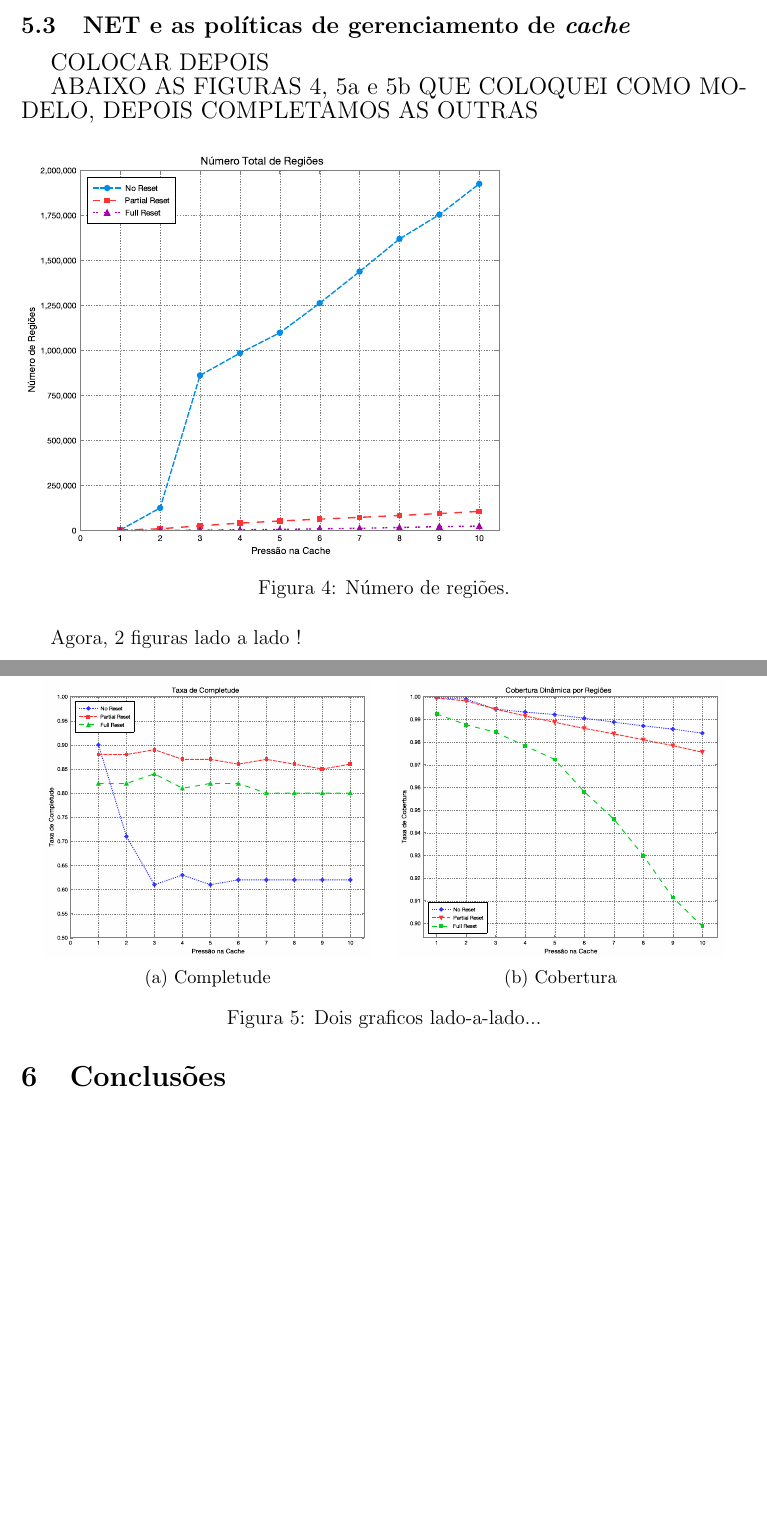
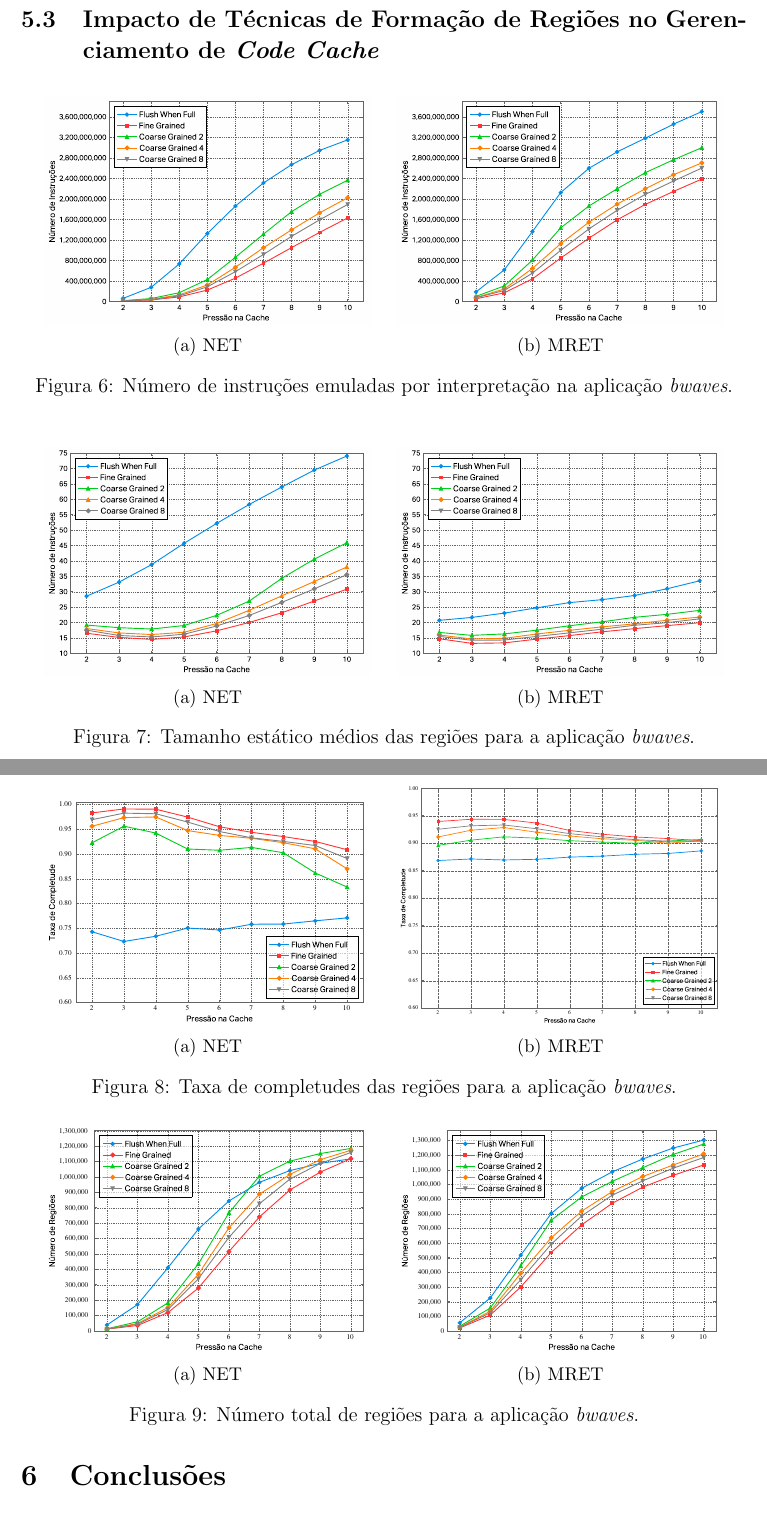
Before and after one commit to guilhermepiccoli/relatorio_final, a LaTeX document (relatorio.tex): two parts of pages 15 and 16 of 17 before the commit and two parts of pages 16 and 17 of 18 after it, joined at a grey line, cut at the place of the change, the shorter picture padded with empty space. Compiled offline with pdfLaTeX.

Commit message:
adicionando novos gráficos

```diff
--- a/relatorio.tex
+++ b/relatorio.tex
@@ -347,13 +337,0 @@ NOVAMENTE FIGURA! O INTERESSANTE EH TER TODAS NO MESMO FORMATO!
-\subsection{NET e as políticas de gerenciamento de \emph{cache}}
-\begin{large}
-COLOCAR DEPOIS
-\end{large}
-
-\begin{large}
-ABAIXO AS FIGURAS \ref{fig-num_regs}, \ref{fig-completude1} e \ref{fig-cobertura1} QUE COLOQUEI COMO MODELO, DEPOIS COMPLETAMOS AS OUTRAS
-\end{large}
-
-\begin{figure}[h!]
-\includegraphics[scale=0.4]{./figs/regions-number}
-\caption{Número de regiões.}
-\label{fig-num_regs}
@@ -360,22 +343,94 @@ ABAIXO AS FIGURAS \ref{fig-num_regs}, \ref{fig-completude1} e \ref{fig-cobertura
 \end{figure}
 
-Agora, 2 figuras lado a lado !
+É interessante notar, que apesar da redução do número total de traduções, a taxa de cobertura com o uso de um \emph{partial reset} é bem próxima da obtida pela política sem reset. Isso se deve ao fato, que o código gerado passa a apresentar uma taxa de completude muito superior, à medida que a pressão da \cache~aumenta, conforme visualizado nas Figuras \ref{fig-completude1} e  \ref{fig-cobertura1}. Isso significa que com o resfriamento do \emph{profiler} as regiões são executadas completamente com uma maior frequência.
 
-\begin{figure}[h!]
+\begin{figure}[!ht]
         \centering
         \begin{subfigure}[b]{0.45\textwidth}
-                \includegraphics[width=\textwidth]{./figs/completion-reset}
+                \includegraphics[width=\textwidth]{./figs/reset-completion-ratio}
                 \caption{Completude}
                 \label{fig-completude1}
         \end{subfigure}
         \quad %esapcço entre figuras - poderia ser \qquad ou nada...ou mais 100000 de coisas kkkkkkk
                 \begin{subfigure}[b]{0.45\textwidth}
-                \includegraphics[width=\textwidth]{./figs/region-coverage-reset}
+                \includegraphics[width=\textwidth]{./figs/reset-dynamic-cov}
                 \caption{Cobertura}
                 \label{fig-cobertura1}
         \end{subfigure}
-\caption{Dois graficos lado-a-lado...}
+\caption{Avaliação profiler utilizando a técnica NET e a aplicação \emph{milc}.}
 \end{figure}
+
+
+\subsection{Impacto de Técnicas de Formação de Regiões no Gerenciamento de \emph{Code Cache}}
+
+\begin{figure}[!ht]
+        \centering
+        \begin{subfigure}[b]{0.45\textwidth}
+                \includegraphics[width=\textwidth]{./figs/net-bwaves-freq-int}
+                \caption{NET}
+                \label{fig-net-bwaves-freq-int}
+        \end{subfigure}
+        \quad %esapcço entre figuras - poderia ser \qquad ou nada...ou mais 100000 de coisas kkkkkkk
+                \begin{subfigure}[b]{0.45\textwidth}
+                \includegraphics[width=\textwidth]{./figs/mret-bwaves-freq-int}
+                \caption{MRET}
+                \label{fig-mret-bwaves-freq-int}
+        \end{subfigure}
+\caption{Número de instruções emuladas por interpretação na aplicação \emph{bwaves}.}
+\end{figure}
+
+
+
+\begin{figure}[!ht]
+        \centering
+        \begin{subfigure}[b]{0.45\textwidth}
+                \includegraphics[width=\textwidth]{./figs/net-bwaves-average-reg-size}
+                \caption{NET}
+                \label{fig-net-bwaves-average-reg-size}
+        \end{subfigure}
+        \quad %esapcço entre figuras - poderia ser \qquad ou nada...ou mais 100000 de coisas kkkkkkk
+                \begin{subfigure}[b]{0.45\textwidth}
+                \includegraphics[width=\textwidth]{./figs/mret-bwaves-average-reg-size}
+                \caption{MRET}
+                \label{fig-mret-bwaves-average-reg-size}
+        \end{subfigure}
+\caption{Tamanho estático médios das regiões para a aplicação \emph{bwaves}.}
+\end{figure}
+
+\begin{figure}[!ht]
+        \centering
+        \begin{subfigure}[b]{0.45\textwidth}
+                \includegraphics[width=\textwidth]{./figs/net-bwaves-comp-ratio}
+                \caption{NET}
+                \label{fig-net-bwaves-comp-ratio}
+        \end{subfigure}
+        \quad %esapcço entre figuras - poderia ser \qquad ou nada...ou mais 100000 de coisas kkkkkkk
+                \begin{subfigure}[b]{0.45\textwidth}
+                \includegraphics[width=\textwidth]{./figs/mret-bwaves-comp-ratio}
+                \caption{MRET}
+                \label{fig-mret-bwaves-comp-ratio}
+        \end{subfigure}
+\caption{Taxa de completudes das regiões para a aplicação \emph{bwaves}.}
+\end{figure}
+
+\begin{figure}[!ht]
+        \centering
+        \begin{subfigure}[b]{0.45\textwidth}
+                \includegraphics[width=\textwidth]{./figs/net-bwaves-tot-regions}
+                \caption{NET}
+                \label{fig-net-bwaves-tot-regions}
+        \end{subfigure}
+        \quad %esapcço entre figuras - poderia ser \qquad ou nada...ou mais 100000 de coisas kkkkkkk
+                \begin{subfigure}[b]{0.45\textwidth}
+                \includegraphics[width=\textwidth]{./figs/mret-bwaves-tot-regions}
+                \caption{MRET}
+                \label{fig-mret-bwaves-tot-regions}
+        \end{subfigure}
+\caption{Número total de regiões para a aplicação \emph{bwaves}.}
+\end{figure}
+
+
+
 
 \newpage
 
```
Also changed, not shown: relatorio.tex (16 more changed lines).
